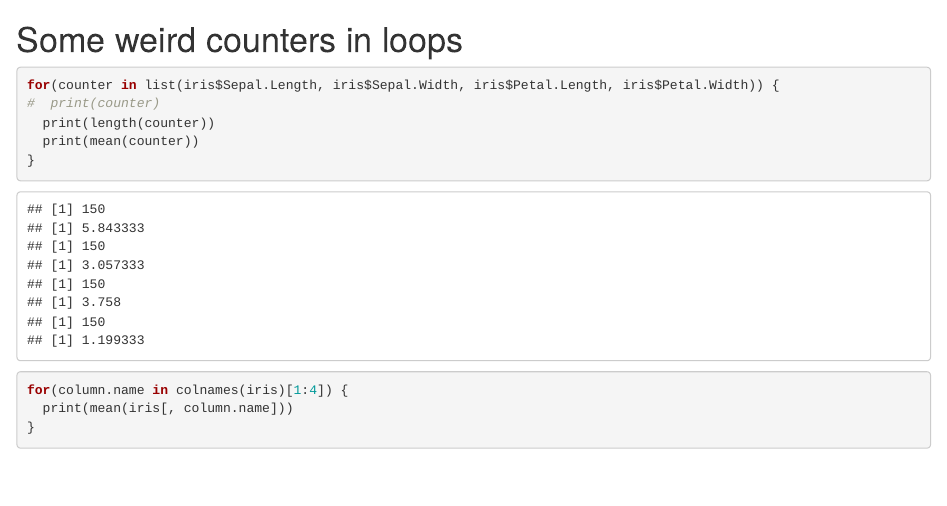
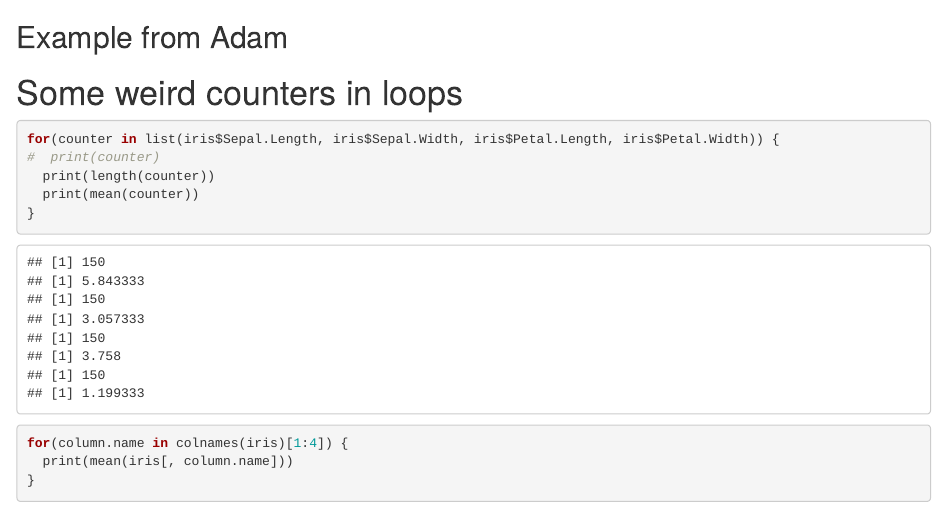
Before and after one commit to scottrjackson/r_programming_bsos_winter2018, an R Markdown document (day09/day09_lecture.Rmd): the page in a window 1100 px wide, from 1880 px down. Rendered offline with R 4.5, knitr and Pandoc, with nearby package versions; some code elsewhere in the file could not run offline.

Commit message:
a few changes to Day 9 lecture, just before class

````diff
--- a/day09/day09_lecture.Rmd
+++ b/day09/day09_lecture.Rmd
@@ -54,6 +54,8 @@ tests.I.want <- c("t.test", "cor.test", "wilcox.test")
 get(tests.I.want[3])(myris.wide$Width, myris.wide$Length)
 ```
 
+## Example from Adam
+
 # Some weird counters in loops
 
 ```{r}
````
Also changed, not shown: day09/day09_lecture.Rmd (2 more changed lines).
